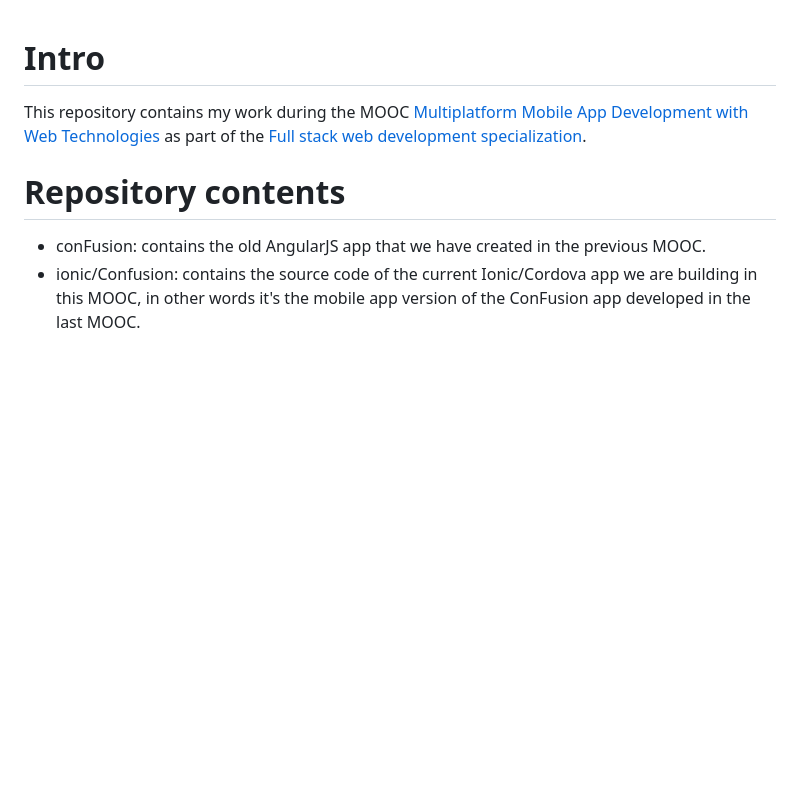
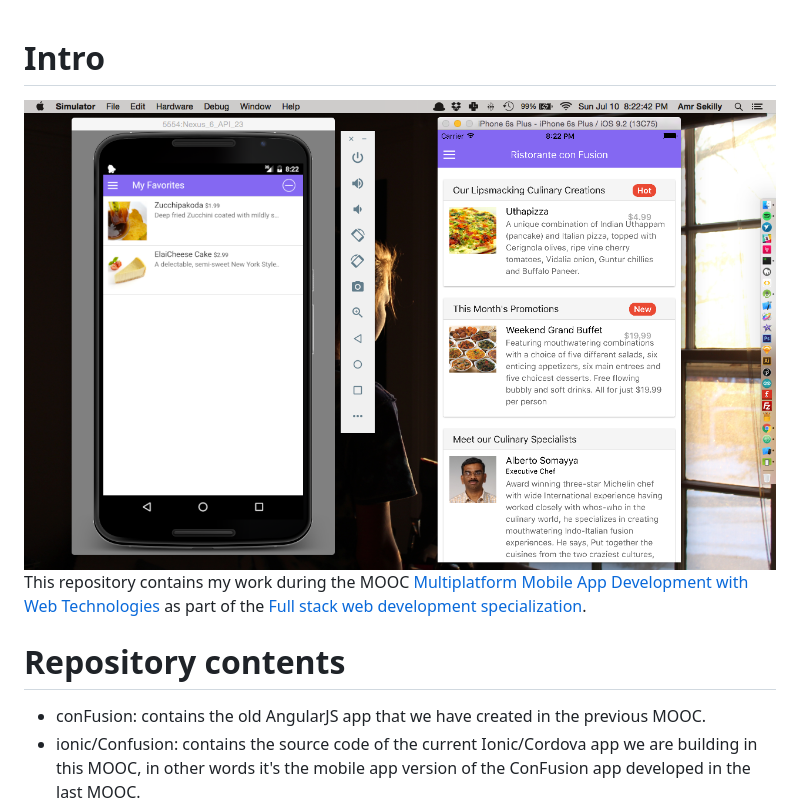
Before and after one commit to amrsekilly/ConFusion-Ionic-CordovaApp, a Markdown page: README.md, the part around the change. Rendered like a GitHub page; pictures changed too: overview.png (added); blank space fills up the shorter version.

Commit message:
added an image of the app running to the md

```diff
--- a/README.md
+++ b/README.md
@@ -1,4 +1,5 @@
 # Intro
+![the app running on both iOS and Android](./overview.png)
 This repository contains my work during the MOOC [Multiplatform Mobile App Development with Web Technologies](https://www.coursera.org/learn/hybrid-mobile-development) as part of the [Full stack web development specialization](https://www.coursera.org/specializations/full-stack).
 
 # Repository contents
```
Also changed, not shown: 1 other file.
